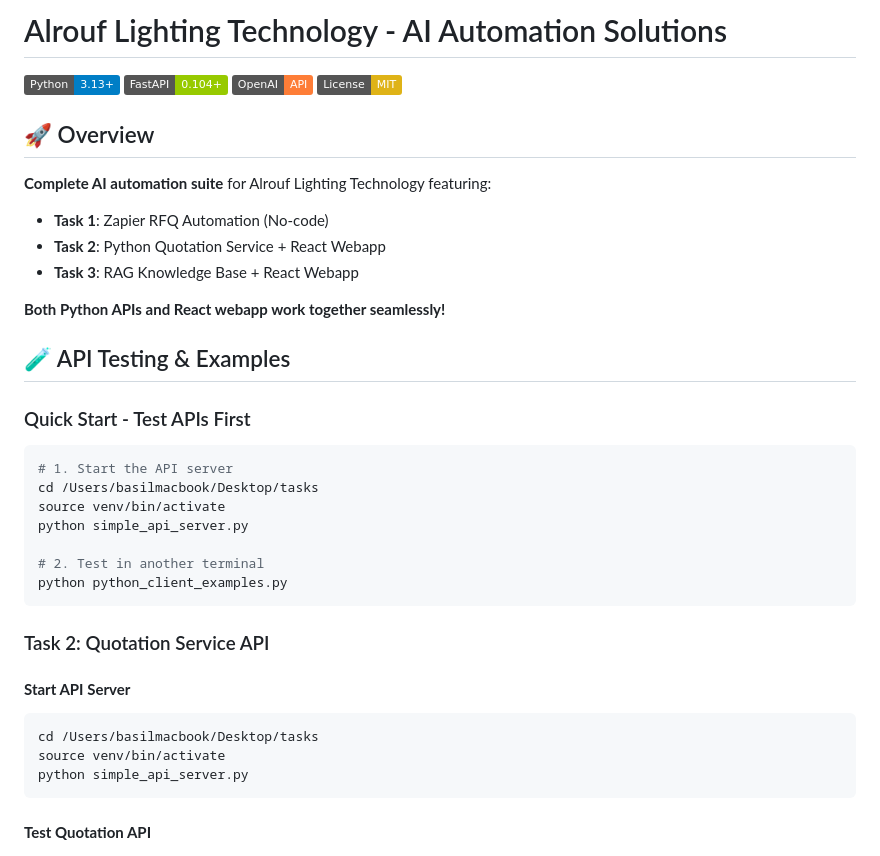
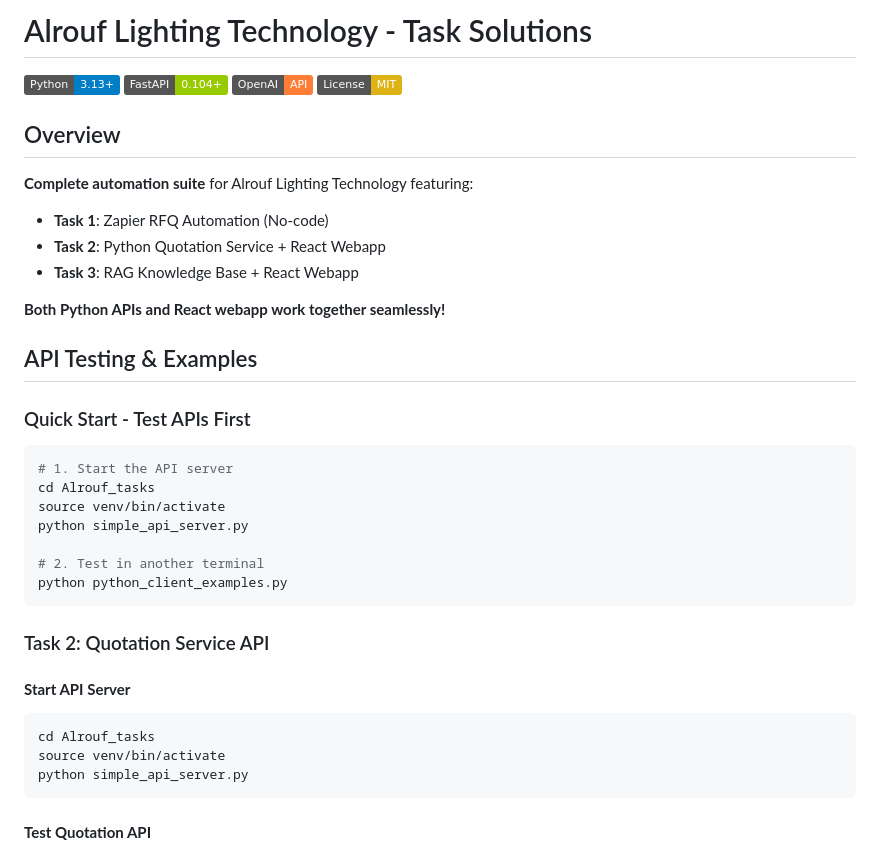
Before and after one commit to basilalashqar/Alrouf_tasks, a Markdown page: README.md, the part around one of its changes. GitHub-like rendering; badges without logos.

````diff
--- a/README.md
+++ b/README.md
@@ -1,26 +1,26 @@
-# Alrouf Lighting Technology - AI Automation Solutions
+# Alrouf Lighting Technology - Task Solutions
 
 [![Python](https://img.shields.io/badge/Python-3.13+-blue.svg)](https://python.org)
 [![FastAPI](https://img.shields.io/badge/FastAPI-0.104+-green.svg)](https://fastapi.tiangolo.com)
 [![OpenAI](https://img.shields.io/badge/OpenAI-API-orange.svg)](https://openai.com)
 [![License](https://img.shields.io/badge/License-MIT-yellow.svg)](LICENSE)
 
-## 🚀 Overview
+## Overview
 
-**Complete AI automation suite** for Alrouf Lighting Technology featuring:
+**Complete automation suite** for Alrouf Lighting Technology featuring:
 - **Task 1**: Zapier RFQ Automation (No-code)
 - **Task 2**: Python Quotation Service + React Webapp
 - **Task 3**: RAG Knowledge Base + React Webapp
 
 **Both Python APIs and React webapp work together seamlessly!**
 
-## 🧪 API Testing & Examples
+## API Testing & Examples
 
 ### Quick Start - Test APIs First
 
 ```bash
 # 1. Start the API server
-cd /Users/basilmacbook/Desktop/tasks
+cd Alrouf_tasks
 source venv/bin/activate
 python simple_api_server.py
 
@@ -32,7 +32,7 @@ python python_client_examples.py
 
 #### **Start API Server**
 ```bash
-cd /Users/basilmacbook/Desktop/tasks
+cd Alrouf_tasks
 source venv/bin/activate
 python simple_api_server.py
 ```
````
Also changed, not shown: other parts of README.md (+40 -41 lines).
